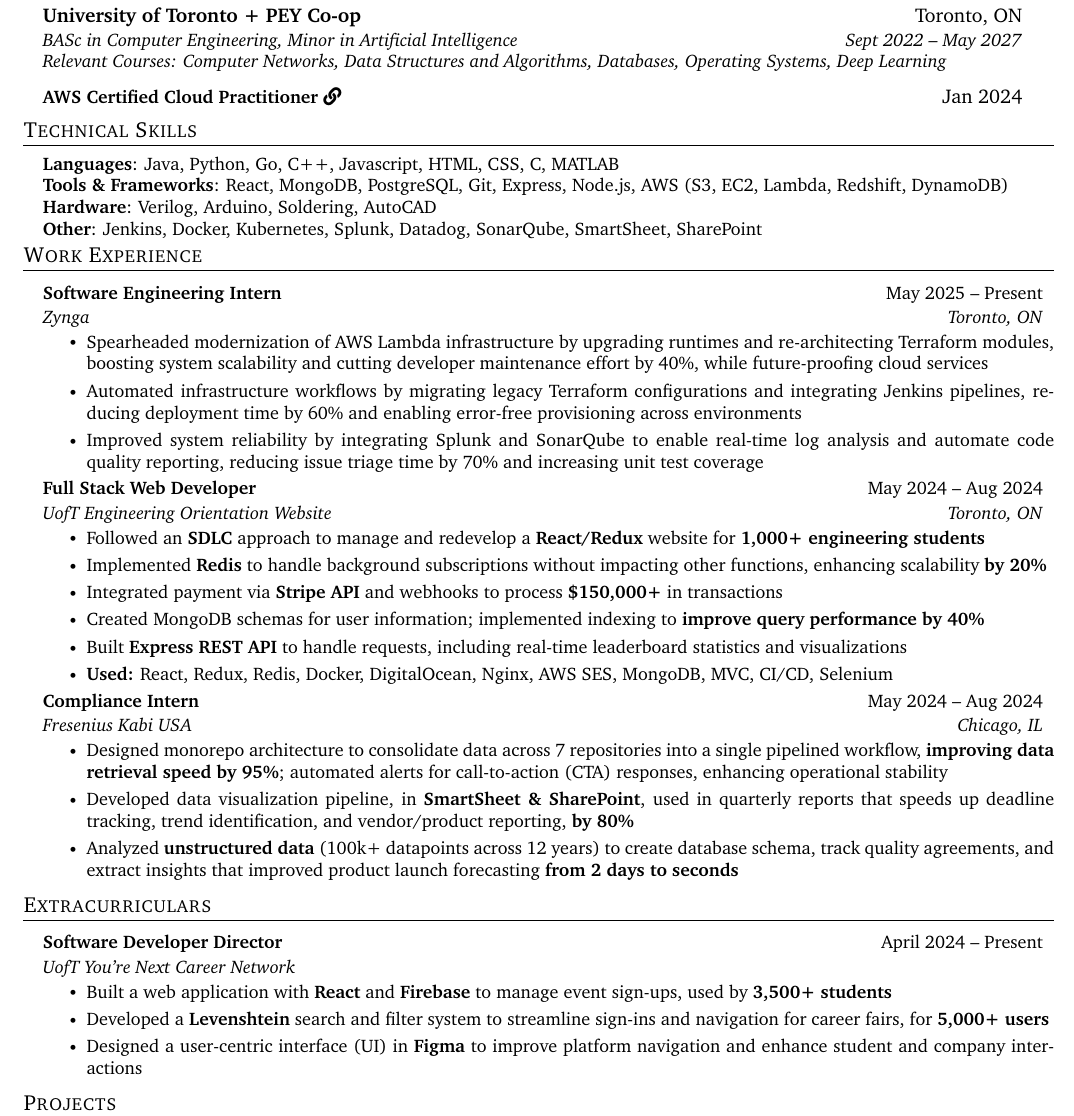
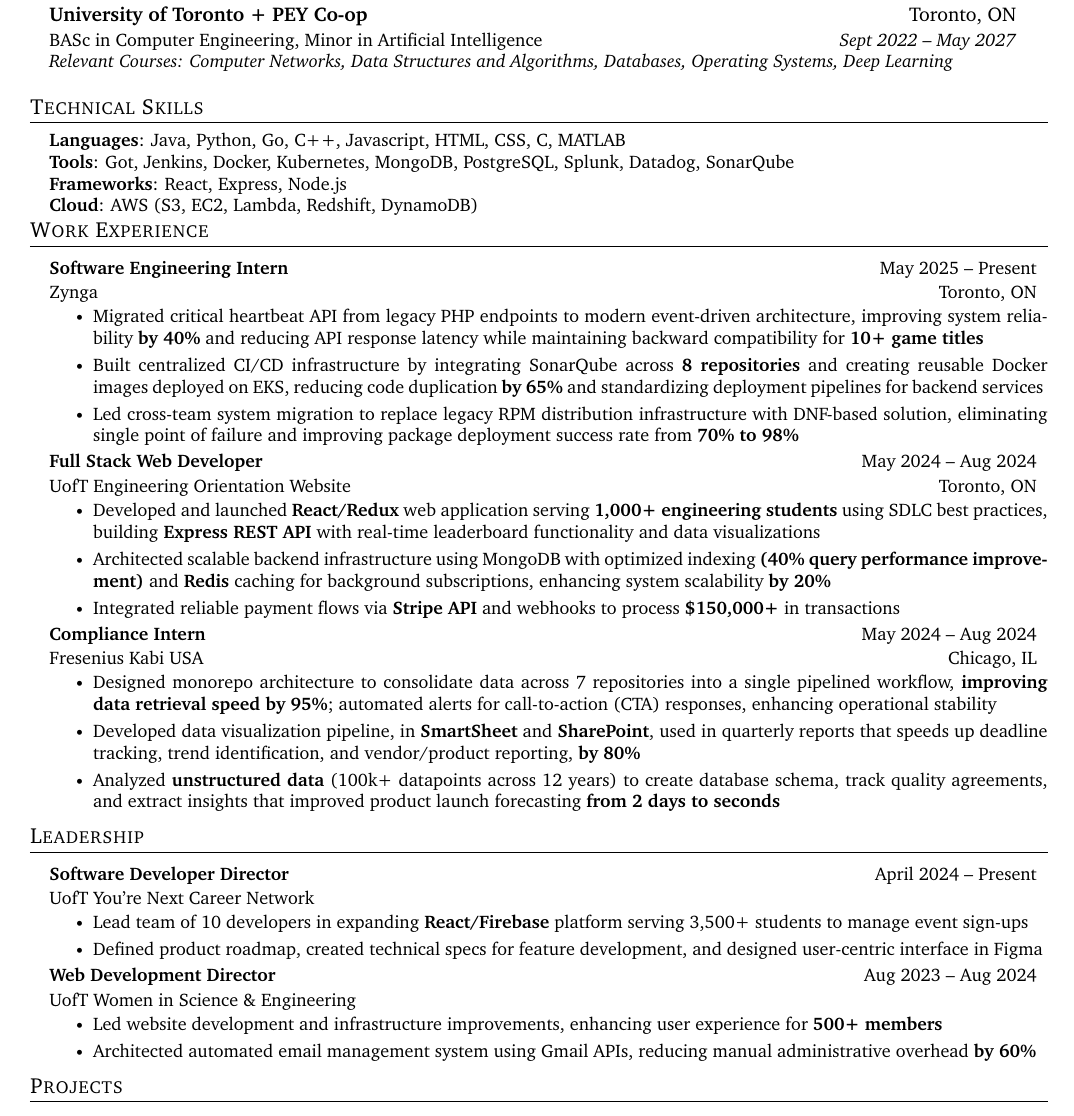
Before and after one commit to gaurikam2003/Gaurika-Mahajan-Resume, a LaTeX document (main.tex): part of the page, cut so that both start at the same text. Compiled offline with pdfLaTeX.

Commit message:
fixed up zynga points and some restructuring

```diff
--- a/main.tex
+++ b/main.tex
@@ -25,7 +25,7 @@
 \usepackage{graphicx}
 
 \usepackage{fontawesome5}
-\usepackage[a4paper, left=0.2in, right=0.2in, top=0.25in, bottom=0.25in]{geometry}
+\usepackage[a4paper, left=0.25in, right=0.25in, top=0.25in, bottom=0.25in]{geometry}
 
 
 
@@ -83,7 +83,7 @@
       \ifx&#3&%
         % #1 is empty
       \else
-        \textit{\small#3} & \textit{\small #4}
+        {\small#3} & \textit{\small #4}
        \fi
     \end{tabular*}\vspace{-7pt}
 }
@@ -98,7 +98,7 @@
 \newcommand{\resumeSubSubheading}[2]{
     \item
     \begin{tabular*}{0.97\textwidth}{l@{\extracolsep{\fill}}r}
-      \textit{\small#1} & \textit{\small #2} \\
+      {\small#1} & \textit{\small #2} \\
     \end{tabular*}\vspace{-7pt}
 }
 
@@ -110,7 +110,7 @@
       \ifx&#3&%
         % #3 is empty
       \else
-        \textit{\small#3} & \textit{\small#4} \\
+        {\small#3} & {\small#4} \\
        \fi
     \end{tabular*}\vspace{-7pt}
 }
@@ -160,9 +160,9 @@
 
      \vspace{2pt} % Control the space between education details and relevant courses
     \noindent\textit{\small Relevant Courses: Computer Networks, Data Structures and Algorithms, Databases, Operating Systems, Deep Learning}
-    \resumeSubheading
-    {\href {https://cp.certmetrics.com/amazon/en/public/verify/credential/2GPMY5GDQNVQ1FGX}{\small AWS Certified Cloud Practitioner \faLink}}{Jan 2024}
-      {}{}
+    % \resumeSubheading
+    % {\href {https://cp.certmetrics.com/amazon/en/public/verify/credential/2GPMY5GDQNVQ1FGX}{\small AWS Certified Cloud Practitioner \faLink}}{Jan 2024}
+      % {}{}
   \resumeSubHeadingListEnd
 %merge certifications and education
 %can add courses under education, focus on courses that complement the position i am applying for
@@ -179,10 +179,11 @@
  \begin{itemize}[leftmargin=0.15in, label={}]
     \small{\item{
      \textbf{Languages}{: Java, Python, Go, C++, Javascript, HTML, CSS, C, MATLAB} \\
-     \textbf{Tools \& Frameworks}{: React, MongoDB, PostgreSQL, Git, Express, Node.js, AWS (S3, EC2, Lambda, Redshift, DynamoDB)} \\
+     \textbf{Tools}{: Got, Jenkins, Docker, Kubernetes, MongoDB, PostgreSQL, Splunk, Datadog, SonarQube} \\
+     \textbf{Frameworks}{: React, Express, Node.js} \\
      %\textbf{Developer Tools}{: Git/Github, Amazon Web Services} \\
-     \textbf{Hardware}{: Verilog, Arduino, Soldering, AutoCAD} \\
-     \textbf{Other}{: Jenkins, Docker, Kubernetes, Splunk, Datadog, SonarQube, SmartSheet, SharePoint}
+    %  \textbf{Hardware}{: Verilog, Arduino, Soldering, AutoCAD} \\
+     \textbf{Cloud}{: AWS (S3, EC2, Lambda, Redshift, DynamoDB)}
     }}
  \end{itemize}
  \vspace{-20pt}
@@ -193,9 +194,9 @@
       {\textbf{Software Engineering Intern}}{May 2025 -- Present}{Zynga}{Toronto, ON}
       \resumeItemListStart
         % \resumeItem{Engineered automated deployment workflows for AWS Lambda services via Terraform and Jenkins, accelerating release cycles by 50\% and eliminating manual deployment bottlenecks}
-        \resumeItem{Spearheaded modernization of AWS Lambda infrastructure by upgrading runtimes and re-architecting Terraform modules, boosting system scalability and cutting developer maintenance effort by 40\%, while future-proofing cloud services}
-        \resumeItem{Automated infrastructure workflows by migrating legacy Terraform configurations and integrating Jenkins pipelines, reducing deployment time by 60\% and enabling error-free provisioning across environments}
-        \resumeItem{Improved system reliability by integrating Splunk and SonarQube to enable real-time log analysis and automate code quality reporting, reducing issue triage time by 70\% and increasing unit test coverage}
+        \resumeItem{Migrated critical heartbeat API from legacy PHP endpoints to modern event-driven architecture, improving system reliability \textbf{by 40\%} and reducing API response latency while maintaining backward compatibility for \textbf{10+ game titles}}
+        \resumeItem{Built centralized CI/CD infrastructure by integrating SonarQube across \textbf{8 repositories} and creating reusable Docker images deployed on EKS, reducing code duplication \textbf{by 65\%} and standardizing deployment pipelines for backend services}
+        \resumeItem{Led cross-team system migration to replace legacy RPM distribution infrastructure with DNF-based solution, eliminating single point of failure and improving package deployment success rate from \textbf{70\% to 98\%}}
       \resumeItemListEnd
 
       % \resumeProjectHeading
@@ -208,39 +209,34 @@
         \resumeProjectHeading
         {\textbf{Full Stack Web Developer}}{May 2024 -- Aug 2024}{{UofT Engineering Orientation Website}}{Toronto, ON}
       \resumeItemListStart
-        \resumeItem{Followed an \textbf{SDLC} approach to manage and redevelop a \textbf{React/Redux} website for \textbf{1,000+ engineering students}}
-        \resumeItem{Implemented \textbf{Redis} to handle background subscriptions without impacting other functions, enhancing scalability \textbf{by 20\%}}
-        \resumeItem{Integrated payment via \textbf{Stripe API} and webhooks to process \textbf{\$150,000+} in transactions}
-        \resumeItem{Created MongoDB schemas for user information; implemented indexing to \textbf{improve query performance by 40\%}}
-        \resumeItem{Built \textbf{Express} \textbf{REST API} to handle requests, including real-time leaderboard statistics and visualizations}
-        % \resumeItem{Ensured cross-platform compatibility through rigorous browser testing and debugging processes to resolve issues}
-        \resumeItem{\textbf{Used:} React, Redux, Redis, Docker, DigitalOcean, Nginx, AWS SES, MongoDB, MVC, CI/CD, Selenium}
+        \resumeItem{Developed and launched \textbf{React/Redux} web application serving \textbf{1,000+ engineering students} using SDLC best practices, building \textbf{Express REST API} with real-time leaderboard functionality and data visualizations}
+        \resumeItem{Architected scalable backend infrastructure using MongoDB with optimized indexing \textbf{(40\% query performance improvement)} and \textbf{Redis} caching for background subscriptions, enhancing system scalability \textbf{by 20\%}}
+        \resumeItem{Integrated reliable payment flows via \textbf{Stripe API} and webhooks to process \textbf{\$150,000+} in transactions}
       \resumeItemListEnd
       \resumeProjectHeading
         {\textbf{Compliance Intern}}{May 2024 -- Aug 2024}{Fresenius Kabi USA}{Chicago, IL}
       \resumeItemListStart
         \resumeItem{Designed monorepo architecture to consolidate data across 7 repositories into a single pipelined workflow, \textbf{improving data retrieval speed by 95\%}; automated alerts for call-to-action (CTA) responses, enhancing operational stability}
         % \resumeItem{Integrated data sources into SmartSheet database to track quality agreements, improving data quality \& reliability \textbf{by 20\%}}
-        \resumeItem{Developed data visualization pipeline, in \textbf{SmartSheet \& SharePoint}, used in quarterly reports that speeds up deadline tracking, trend identification, and vendor/product reporting, \textbf{by 80\%}}
+        \resumeItem{Developed data visualization pipeline, in \textbf{SmartSheet} and \textbf{SharePoint}, used in quarterly reports that speeds up deadline tracking, trend identification, and vendor/product reporting, \textbf{by 80\%}}
         \resumeItem{Analyzed \textbf{unstructured data} (100k+ datapoints across 12 years) to create database schema, track quality agreements, and extract insights that improved product launch forecasting \textbf{from 2 days to seconds}}
       \resumeItemListEnd
       \resumeSubHeadingListEnd
 
-  \section{Extracurriculars}
+  \section{Leadership}
   \resumeSubHeadingListStart
   \resumeProjectHeading
         {\textbf{Software Developer Director}}{April 2024 -- Present}{UofT You're Next Career Network}{}
       \resumeItemListStart
-          \resumeItem{Built a web application with \textbf{React} and \textbf{Firebase} to manage event sign-ups, used by \textbf{3,500+ students}}
-          \resumeItem{Developed a \textbf{Levenshtein} search and filter system to streamline sign-ins and navigation for career fairs, for \textbf{5,000+ users}}
-          % \resumeItem{Automated internal processes to enhance efficiency for handling interactions with \textbf{100+ companies}}
-          \resumeItem{Designed a user-centric interface (UI) in \textbf{Figma} to improve platform navigation and enhance student and company interactions}
+          \resumeItem{Lead team of 10 developers in expanding \textbf{React/Firebase} platform serving 3,500+ students to manage event sign-ups}
+          \resumeItem{Defined product roadmap, created technical specs for feature development, and designed user-centric interface in Figma}
       \resumeItemListEnd
-
-
-
-%-----------EXPERIENCE-----------
-
+      \resumeProjectHeading
+      {\textbf{Web Development Director}}{Aug 2023 -- Aug 2024}{UofT Women in Science \& Engineering}{}
+      \resumeItemListStart
+        \resumeItem{Led website development and infrastructure improvements, enhancing user experience for \textbf{500+ members}}
+        \resumeItem{Architected automated email management system using Gmail APIs, reducing manual administrative overhead \textbf{by 60\%}}
+      \resumeItemListEnd
     % \resumeProjectHeading
     %     {\textbf{Class Representative} $|$ UofT Electrical and Computer Engineering}{Sept 2023 -- Present}{}{}
     %     \resumeItemListStart
```
Also changed, not shown: main.pdf, main.tex (8 more changed lines), 6 other files.
